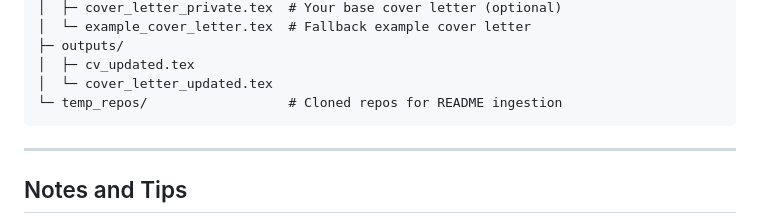
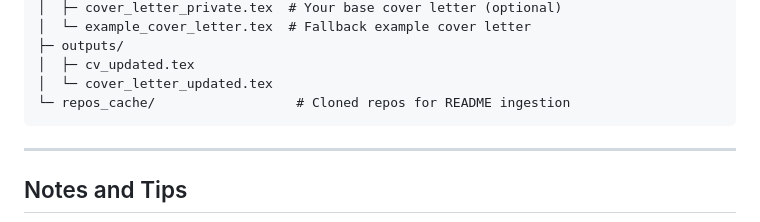
Before and after one commit to Herc-Ch/GitHired, a Markdown page: README.md, the part around the change. GitHub-like rendering.

````diff
--- a/README.md
+++ b/README.md
@@ -196,7 +196,7 @@ flowchart LR
 ├─ outputs/
 │  ├─ cv_updated.tex
 │  └─ cover_letter_updated.tex
-└─ temp_repos/                  # Cloned repos for README ingestion
+└─ repos_cache/                  # Cloned repos for README ingestion
 ```
 
 ---
````
